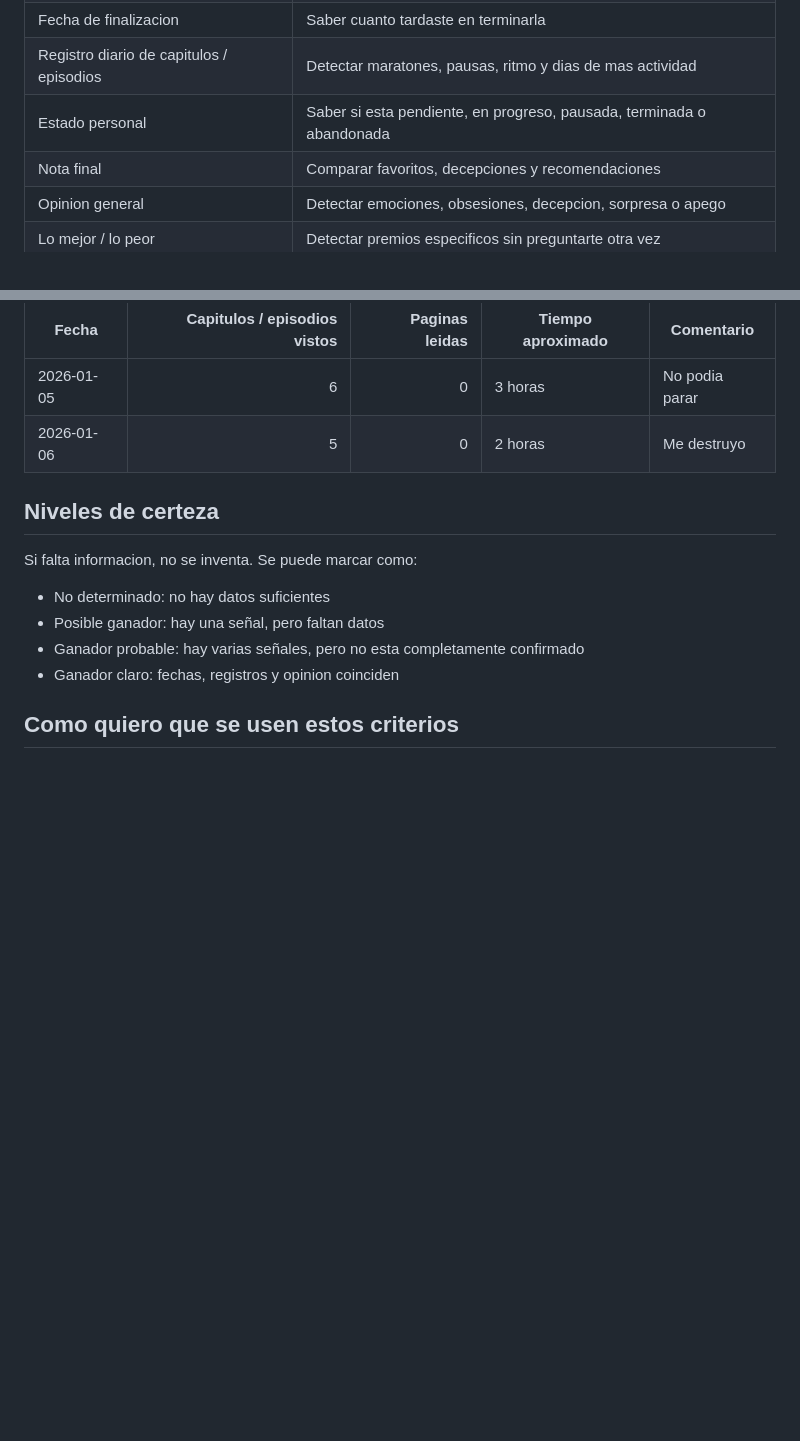
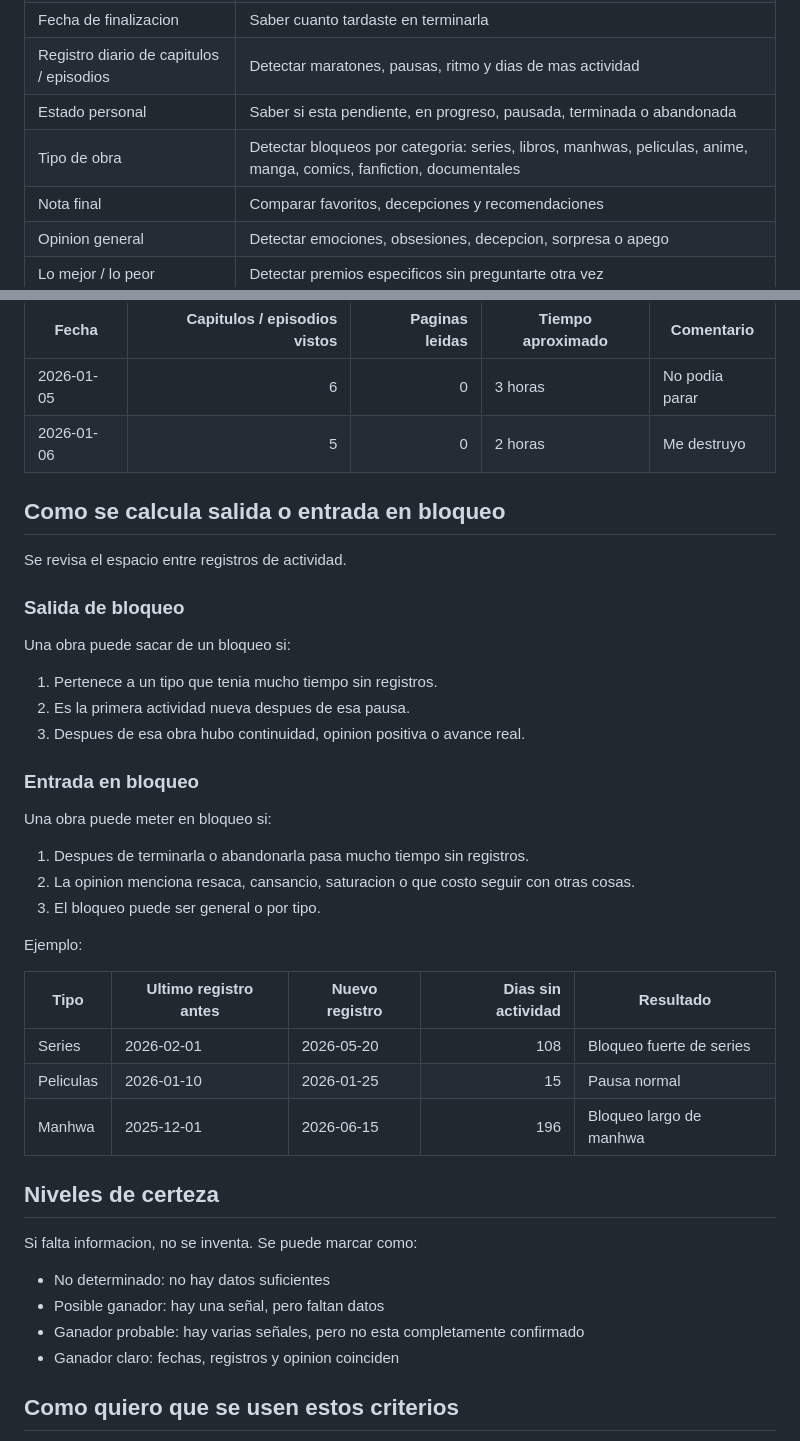
Before and after one commit to copymary9170/pas-mental-de-libros, a Markdown page: wrapped/criterios-automaticos.md, 2 parts joined by grey strips. Rendered like a GitHub page; blank space fills up the shorter version.

```diff
--- a/wrapped/criterios-automaticos.md
+++ b/wrapped/criterios-automaticos.md
@@ -21,6 +21,7 @@ La idea es que no tengas que dar toda la informacion de nuevo. Si tus fichas tie
 | Fecha de finalizacion | Saber cuanto tardaste en terminarla |
 | Registro diario de capitulos / episodios | Detectar maratones, pausas, ritmo y dias de mas actividad |
 | Estado personal | Saber si esta pendiente, en progreso, pausada, terminada o abandonada |
+| Tipo de obra | Detectar bloqueos por categoria: series, libros, manhwas, peliculas, anime, manga, comics, fanfiction, documentales |
 | Nota final | Comparar favoritos, decepciones y recomendaciones |
 | Opinion general | Detectar emociones, obsesiones, decepcion, sorpresa o apego |
 | Lo mejor / lo peor | Detectar premios especificos sin preguntarte otra vez |
@@ -130,6 +160,34 @@ Ejemplo de registro util:
 | 2026-01-05 | 6 | 0 | 3 horas | No podia parar |
 | 2026-01-06 | 5 | 0 | 2 horas | Me destruyo |
 
+## Como se calcula salida o entrada en bloqueo
+
+Se revisa el espacio entre registros de actividad.
+
+### Salida de bloqueo
+
+Una obra puede sacar de un bloqueo si:
+
+1. Pertenece a un tipo que tenia mucho tiempo sin registros.
+2. Es la primera actividad nueva despues de esa pausa.
+3. Despues de esa obra hubo continuidad, opinion positiva o avance real.
+
+### Entrada en bloqueo
+
+Una obra puede meter en bloqueo si:
+
+1. Despues de terminarla o abandonarla pasa mucho tiempo sin registros.
+2. La opinion menciona resaca, cansancio, saturacion o que costo seguir con otras cosas.
+3. El bloqueo puede ser general o por tipo.
+
+Ejemplo:
+
+| Tipo | Ultimo registro antes | Nuevo registro | Dias sin actividad | Resultado |
+|---|---|---|---:|---|
+| Series | 2026-02-01 | 2026-05-20 | 108 | Bloqueo fuerte de series |
+| Peliculas | 2026-01-10 | 2026-01-25 | 15 | Pausa normal |
+| Manhwa | 2025-12-01 | 2026-06-15 | 196 | Bloqueo largo de manhwa |
+
 ## Niveles de certeza
 
 Si falta informacion, no se inventa. Se puede marcar como:
```
Also changed, not shown: other parts of wrapped/criterios-automaticos.md (+31 -2 lines).
